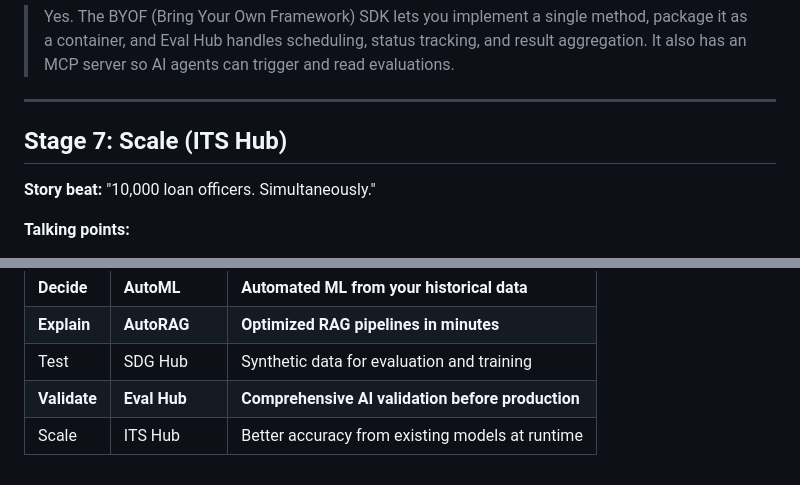
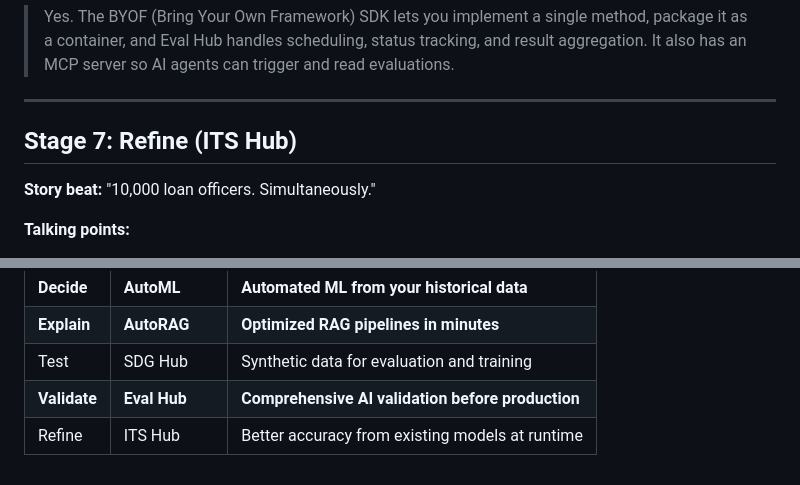
Before and after one commit to FrankLaVigne/M2DBoothDemo, a Markdown page: speaker-notes.md, 2 parts joined by grey strips. GitHub-like rendering.

Commit message:
Sync speaker notes with Scale -> Refine rename

```diff
--- a/speaker-notes.md
+++ b/speaker-notes.md
@@ -123,7 +123,7 @@ Use these talking points when walking someone through the demo. You don't need t
 
 ---
 
-## Stage 7: Scale (ITS Hub)
+## Stage 7: Refine (ITS Hub)
 
 **Story beat:** "10,000 loan officers. Simultaneously."
 
@@ -159,4 +159,4 @@ Use these talking points when walking someone through the demo. You don't need t
 | **Explain** | **AutoRAG** | **Optimized RAG pipelines in minutes** |
 | Test | SDG Hub | Synthetic data for evaluation and training |
 | **Validate** | **Eval Hub** | **Comprehensive AI validation before production** |
-| Scale | ITS Hub | Better accuracy from existing models at runtime |
+| Refine | ITS Hub | Better accuracy from existing models at runtime |
```
